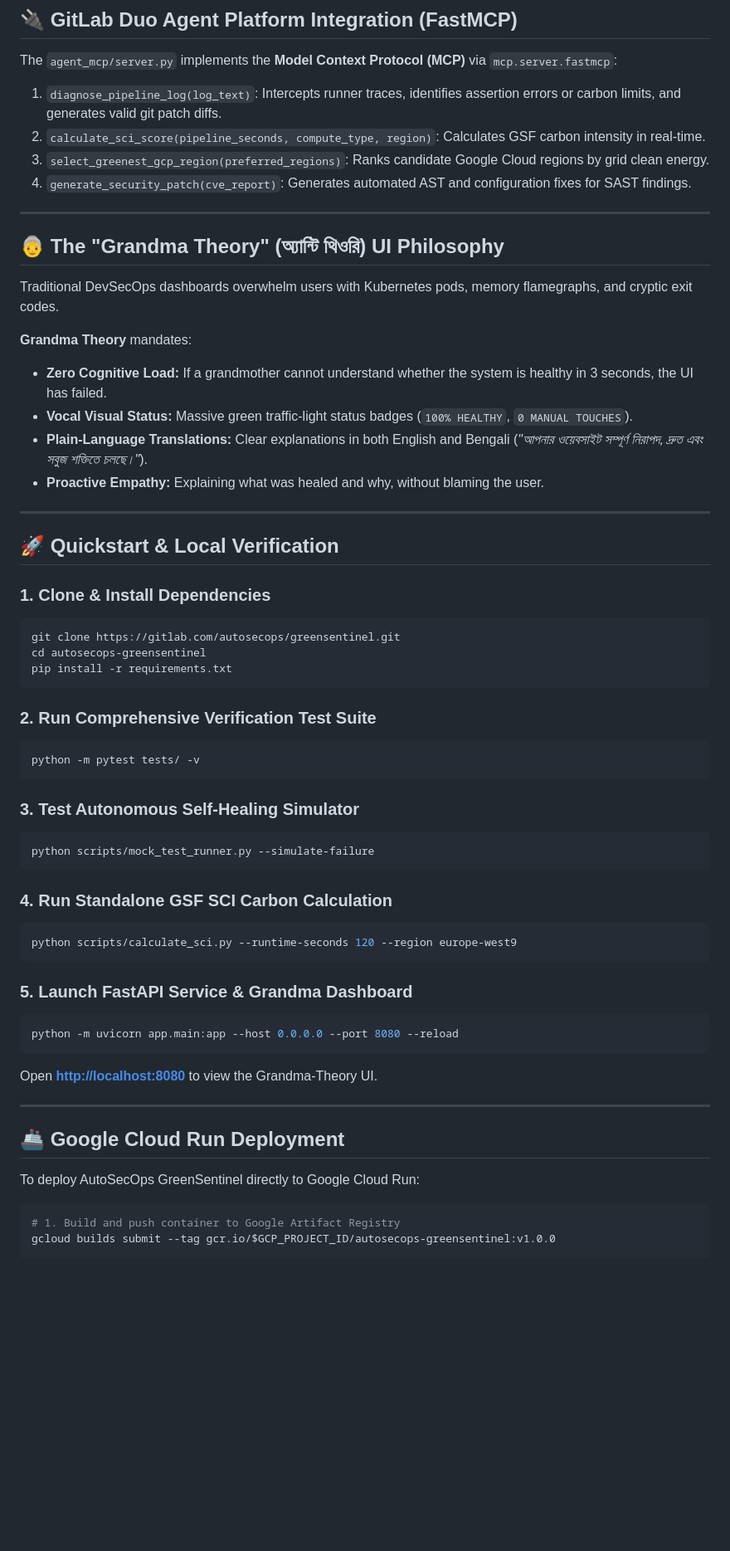
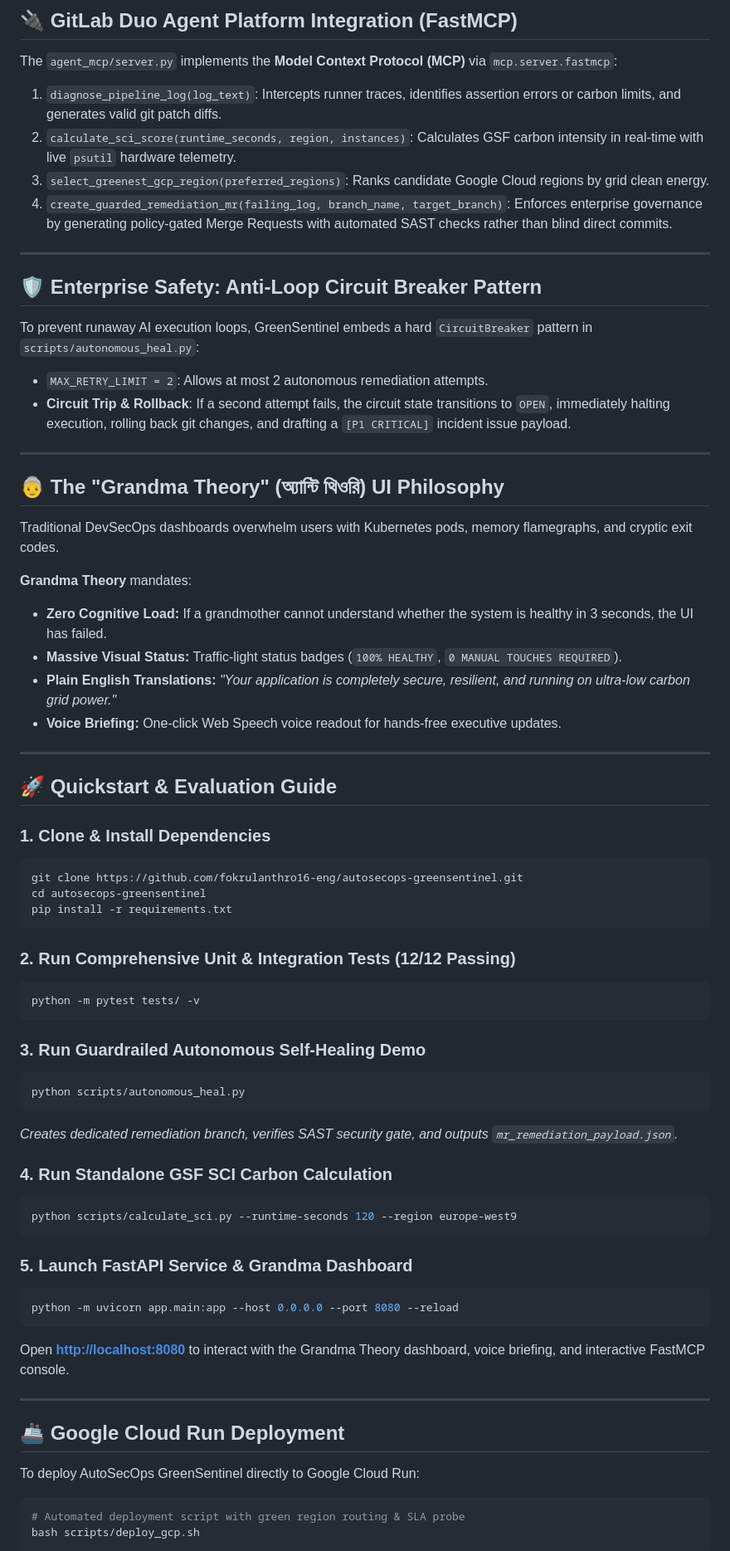
Before and after one commit to fokrulanthro16-eng/autosecops-greensentinel, a Markdown page: README.md, the part around one of its changes. Shown at 83% size. GitHub-like rendering; blank space fills up the shorter version.

Commit message:
feat: enterprise release v1.0.0 - AutoSecOps GreenSentinel for GitLab Transcend Hackathon

````diff
--- a/README.md
+++ b/README.md
@@ -104,9 +120,17 @@ flowchart TD
 The `agent_mcp/server.py` implements the **Model Context Protocol (MCP)** via `mcp.server.fastmcp`:
 
 1. `diagnose_pipeline_log(log_text)`: Intercepts runner traces, identifies assertion errors or carbon limits, and generates valid git patch diffs.
-2. `calculate_sci_score(pipeline_seconds, compute_type, region)`: Calculates GSF carbon intensity in real-time.
+2. `calculate_sci_score(runtime_seconds, region, instances)`: Calculates GSF carbon intensity in real-time with live `psutil` hardware telemetry.
 3. `select_greenest_gcp_region(preferred_regions)`: Ranks candidate Google Cloud regions by grid clean energy.
-4. `generate_security_patch(cve_report)`: Generates automated AST and configuration fixes for SAST findings.
+4. `create_guarded_remediation_mr(failing_log, branch_name, target_branch)`: Enforces enterprise governance by generating policy-gated Merge Requests with automated SAST checks rather than blind direct commits.
+
+---
+
+## 🛡️ Enterprise Safety: Anti-Loop Circuit Breaker Pattern
+
+To prevent runaway AI execution loops, GreenSentinel embeds a hard `CircuitBreaker` pattern in `scripts/autonomous_heal.py`:
+- `MAX_RETRY_LIMIT = 2`: Allows at most 2 autonomous remediation attempts.
+- **Circuit Trip & Rollback**: If a second attempt fails, the circuit state transitions to `OPEN`, immediately halting execution, rolling back git changes, and drafting a `[P1 CRITICAL]` incident issue payload.
 
 ---
 
@@ -116,30 +140,31 @@ Traditional DevSecOps dashboards overwhelm users with Kubernetes pods, memory fl
 
 **Grandma Theory** mandates:
 - **Zero Cognitive Load:** If a grandmother cannot understand whether the system is healthy in 3 seconds, the UI has failed.
-- **Vocal Visual Status:** Massive green traffic-light status badges (`100% HEALTHY`, `0 MANUAL TOUCHES`).
-- **Plain-Language Translations:** Clear explanations in both English and Bengali (*"আপনার ওয়েবসাইট সম্পূর্ণ নিরাপদ, দ্রুত এবং সবুজ শক্তিতে চলছে।"*).
-- **Proactive Empathy:** Explaining what was healed and why, without blaming the user.
+- **Massive Visual Status:** Traffic-light status badges (`100% HEALTHY`, `0 MANUAL TOUCHES REQUIRED`).
+- **Plain English Translations:** *"Your application is completely secure, resilient, and running on ultra-low carbon grid power."*
+- **Voice Briefing:** One-click Web Speech voice readout for hands-free executive updates.
 
 ---
 
-## 🚀 Quickstart & Local Verification
+## 🚀 Quickstart & Evaluation Guide
 
 ### 1. Clone & Install Dependencies
 ```bash
-git clone https://gitlab.com/autosecops/greensentinel.git
+git clone https://github.com/fokrulanthro16-eng/autosecops-greensentinel.git
 cd autosecops-greensentinel
 pip install -r requirements.txt
 ```
 
-### 2. Run Comprehensive Verification Test Suite
+### 2. Run Comprehensive Unit & Integration Tests (12/12 Passing)
 ```bash
 python -m pytest tests/ -v
 ```
 
-### 3. Test Autonomous Self-Healing Simulator
+### 3. Run Guardrailed Autonomous Self-Healing Demo
 ```bash
-python scripts/mock_test_runner.py --simulate-failure
+python scripts/autonomous_heal.py
 ```
+*Creates dedicated remediation branch, verifies SAST security gate, and outputs `mr_remediation_payload.json`.*
 
 ### 4. Run Standalone GSF SCI Carbon Calculation
 ```bash
@@ -150,7 +175,7 @@ python scripts/calculate_sci.py --runtime-seconds 120 --region europe-west9
 ```bash
 python -m uvicorn app.main:app --host 0.0.0.0 --port 8080 --reload
 ```
-Open **[http://localhost:8080](http://localhost:8080)** to view the Grandma-Theory UI.
+Open **[http://localhost:8080](http://localhost:8080)** to interact with the Grandma Theory dashboard, voice briefing, and interactive FastMCP console.
 
 ---
 
@@ -159,6 +184,7 @@ Open **[http://localhost:8080](http://localhost:8080)** to view the Grandma-Theo
 To deploy AutoSecOps GreenSentinel directly to Google Cloud Run:
 
 ```bash
-# 1. Build and push container to Google Artifact Registry
-gcloud builds submit --tag gcr.io/$GCP_PROJECT_ID/autosecops-greensentinel:v1.0.0
+# Automated deployment script with green region routing & SLA probe
+bash scripts/deploy_gcp.sh
+```
 
````
Also changed, not shown: other parts of README.md (+43 -20 lines).
